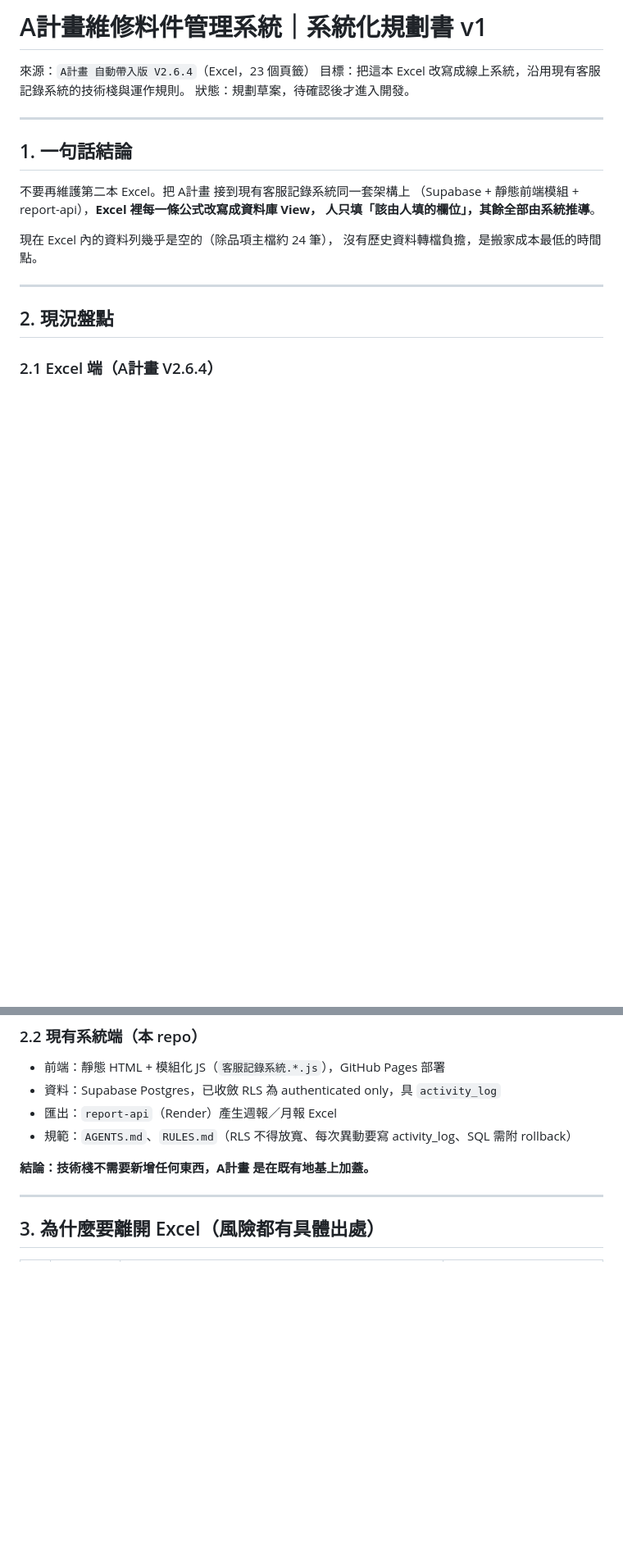
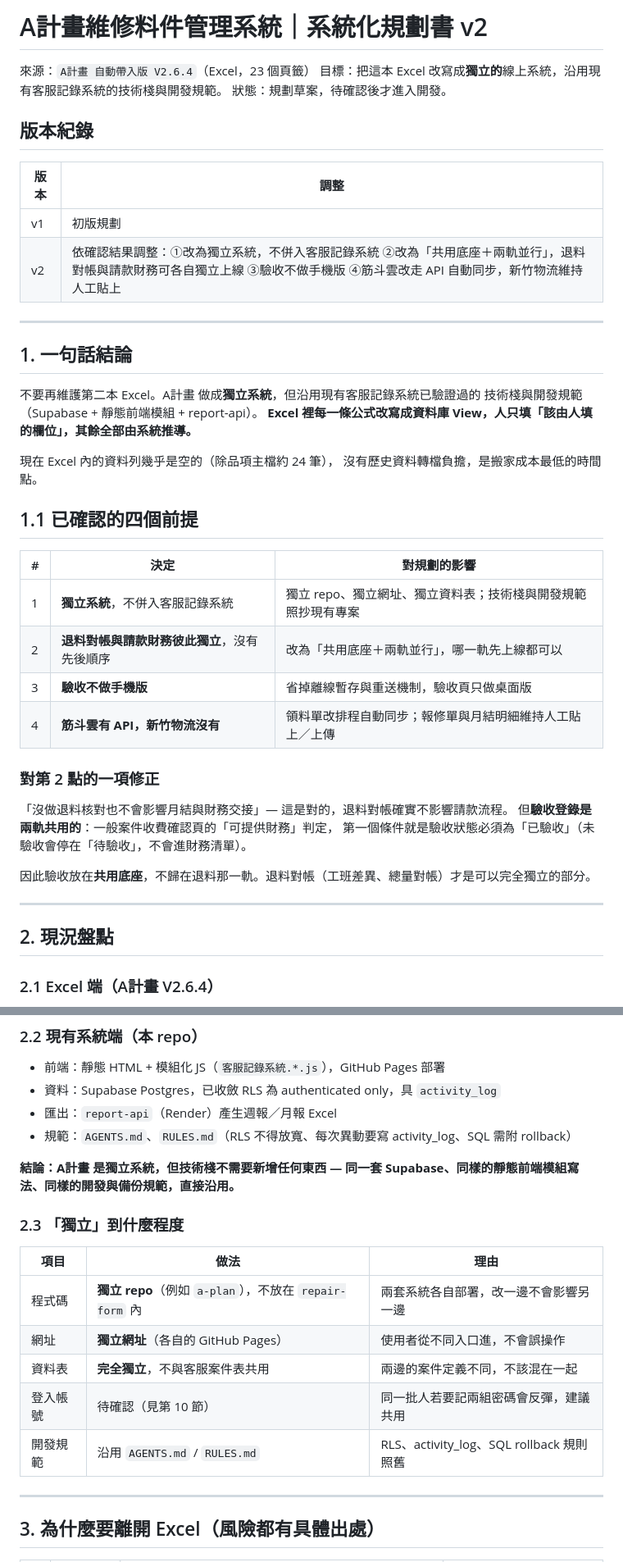
Before and after one commit to emily625-ai/repair-form, a Markdown page: docs/workflow/A_PLAN_SYSTEM_PLAN.md, 2 parts joined by grey strips. Shown at 82% size. GitHub-like rendering; blank space fills up the shorter version.

```diff
--- a/docs/workflow/A_PLAN_SYSTEM_PLAN.md
+++ b/docs/workflow/A_PLAN_SYSTEM_PLAN.md
@@ -1,19 +1,43 @@
-# A計畫維修料件管理系統｜系統化規劃書 v1
+# A計畫維修料件管理系統｜系統化規劃書 v2
 
 來源：`A計畫 自動帶入版 V2.6.4`（Excel，23 個頁籤）
-目標：把這本 Excel 改寫成線上系統，沿用現有客服記錄系統的技術棧與運作規則。
+目標：把這本 Excel 改寫成**獨立的**線上系統，沿用現有客服記錄系統的技術棧與開發規範。
 狀態：規劃草案，待確認後才進入開發。
+
+## 版本紀錄
+
+| 版本 | 調整 |
+| --- | --- |
+| v1 | 初版規劃 |
+| v2 | 依確認結果調整：①改為獨立系統，不併入客服記錄系統 ②改為「共用底座＋兩軌並行」，退料對帳與請款財務可各自獨立上線 ③驗收不做手機版 ④筋斗雲改走 API 自動同步，新竹物流維持人工貼上 |
 
 ---
 
 ## 1. 一句話結論
 
-不要再維護第二本 Excel。把 A計畫 接到現有客服記錄系統同一套架構上
-（Supabase + 靜態前端模組 + report-api），**Excel 裡每一條公式改寫成資料庫 View，
-人只填「該由人填的欄位」，其餘全部由系統推導**。
+不要再維護第二本 Excel。A計畫 做成**獨立系統**，但沿用現有客服記錄系統已驗證過的
+技術棧與開發規範（Supabase + 靜態前端模組 + report-api）。
+**Excel 裡每一條公式改寫成資料庫 View，人只填「該由人填的欄位」，其餘全部由系統推導。**
 
 現在 Excel 內的資料列幾乎是空的（除品項主檔約 24 筆），
 沒有歷史資料轉檔負擔，是搬家成本最低的時間點。
+
+## 1.1 已確認的四個前提
+
+| # | 決定 | 對規劃的影響 |
+| --- | --- | --- |
+| 1 | **獨立系統**，不併入客服記錄系統 | 獨立 repo、獨立網址、獨立資料表；技術棧與開發規範照抄現有專案 |
+| 2 | **退料對帳與請款財務彼此獨立**，沒有先後順序 | 改為「共用底座＋兩軌並行」，哪一軌先上線都可以 |
+| 3 | **驗收不做手機版** | 省掉離線暫存與重送機制，驗收頁只做桌面版 |
+| 4 | **筋斗雲有 API，新竹物流沒有** | 領料單改排程自動同步；報修單與月結明細維持人工貼上／上傳 |
+
+### 對第 2 點的一項修正
+
+「沒做退料核對也不會影響月結與財務交接」— 這是對的，退料對帳確實不影響請款流程。
+但**驗收登錄是兩軌共用的**：一般案件收費確認頁的「可提供財務」判定，
+第一個條件就是驗收狀態必須為「已驗收」（未驗收會停在「待驗收」，不會進財務清單）。
+
+因此驗收放在**共用底座**，不歸在退料那一軌。退料對帳（工班差異、總量對帳）才是可以完全獨立的部分。
 
 ---
 
@@ -38,7 +62,18 @@
 - 匯出：`report-api`（Render）產生週報／月報 Excel
 - 規範：`AGENTS.md`、`RULES.md`（RLS 不得放寬、每次異動要寫 activity_log、SQL 需附 rollback）
 
-**結論：技術棧不需要新增任何東西，A計畫 是在既有地基上加蓋。**
+**結論：A計畫 是獨立系統，但技術棧不需要新增任何東西 —
+同一套 Supabase、同樣的靜態前端模組寫法、同樣的開發與備份規範，直接沿用。**
+
+### 2.3 「獨立」到什麼程度
+
+| 項目 | 做法 | 理由 |
+| --- | --- | --- |
+| 程式碼 | **獨立 repo**（例如 `a-plan`），不放在 `repair-form` 內 | 兩套系統各自部署，改一邊不會影響另一邊 |
+| 網址 | **獨立網址**（各自的 GitHub Pages） | 使用者從不同入口進，不會誤操作 |
+| 資料表 | **完全獨立**，不與客服案件表共用 | 兩邊的案件定義不同，不該混在一起 |
+| 登入帳號 | 待確認（見第 10 節） | 同一批人若要記兩組密碼會反彈，建議共用 |
+| 開發規範 | 沿用 `AGENTS.md` / `RULES.md` | RLS、activity_log、SQL rollback 規則照舊 |
 
 ---
 
```
Also changed, not shown: other parts of docs/workflow/A_PLAN_SYSTEM_PLAN.md (+88 -31 lines).
